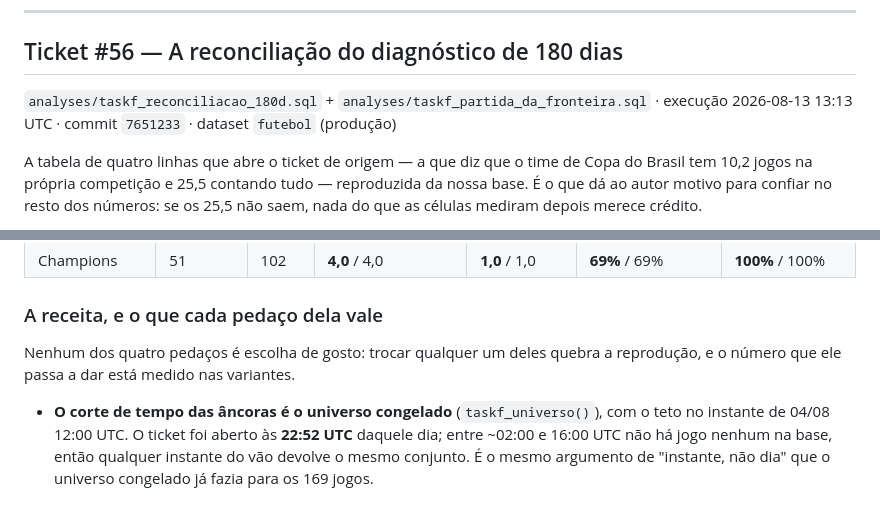
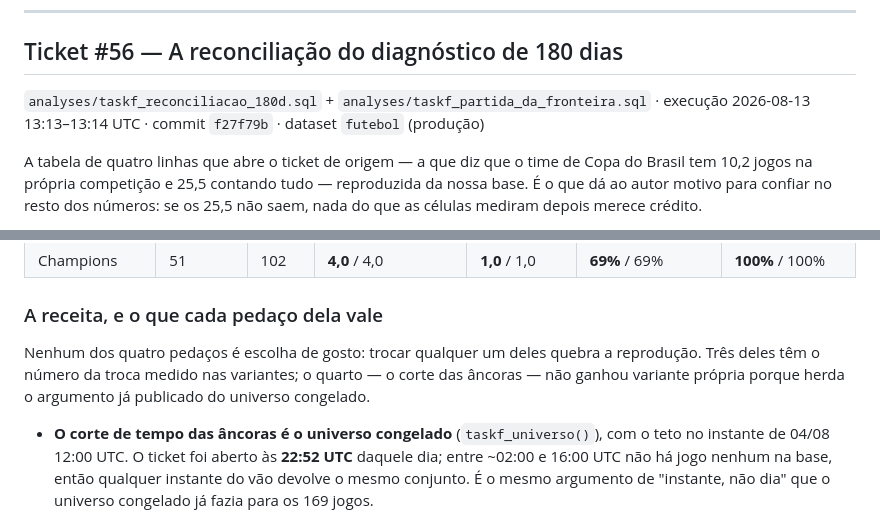
Before and after one commit to tech-lamjav/analytics-engineering, a Markdown page: docs/TASKF_RESULTADOS.md, 2 parts joined by grey strips. Rendered like a GitHub page.

Commit message:
docs(futebol): o carimbo da #56 aponta o sha que realmente produziu a saida
O 7651233 nao tem a coluna ancora_partida — ela entrou depois, no f27f79b, e quem reproduzisse
no sha carimbado veria outro schema. Mesma regra do af646cc: a chave de versao precisa do sha
certo.

E o "nenhum dos quatro pedacos" prometia variante para os quatro; o corte das ancoras nao tem
uma, herda o argumento do universo congelado.

Refs #56

Co-Authored-By: Claude Opus 5 (1M context) <noreply@anthropic.com>

```diff
--- a/docs/TASKF_RESULTADOS.md
+++ b/docs/TASKF_RESULTADOS.md
@@ -1153,7 +1153,7 @@ três), com `ERROR=0` e `SKIP=0` — iguais aos da #54.
 ## Ticket #56 — A reconciliação do diagnóstico de 180 dias
 
 `analyses/taskf_reconciliacao_180d.sql` + `analyses/taskf_partida_da_fronteira.sql` · execução
-2026-08-13 13:13 UTC · commit `7651233` · dataset `futebol` (produção)
+2026-08-13 13:13–13:14 UTC · commit `f27f79b` · dataset `futebol` (produção)
 
 A tabela de quatro linhas que abre o ticket de origem — a que diz que o time de Copa do Brasil tem
 10,2 jogos na própria competição e 25,5 contando tudo — reproduzida da nossa base. É o que dá ao
@@ -1189,8 +1189,9 @@ Variante `A_ticket`. Cada campo sai como `medido / ticket`.
 
 ### A receita, e o que cada pedaço dela vale
 
-Nenhum dos quatro pedaços é escolha de gosto: trocar qualquer um deles quebra a reprodução, e o
-número que ele passa a dar está medido nas variantes.
+Nenhum dos quatro pedaços é escolha de gosto: trocar qualquer um deles quebra a reprodução. Três
+deles têm o número da troca medido nas variantes; o quarto — o corte das âncoras — não ganhou
+variante própria porque herda o argumento já publicado do universo congelado.
 
 - **O corte de tempo das âncoras é o universo congelado** (`taskf_universo()`), com o teto no
   instante de 04/08 12:00 UTC. O ticket foi aberto às **22:52 UTC** daquele dia; entre ~02:00 e
```
